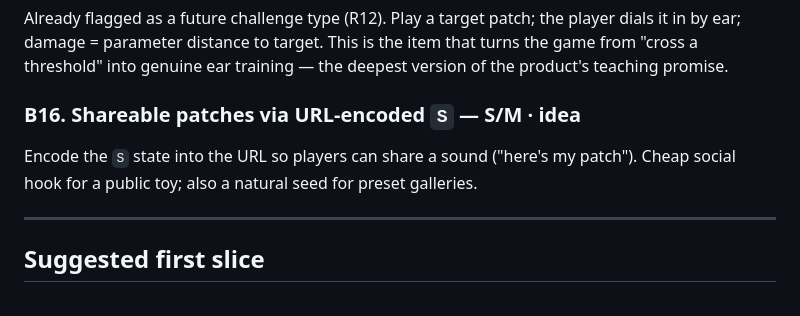
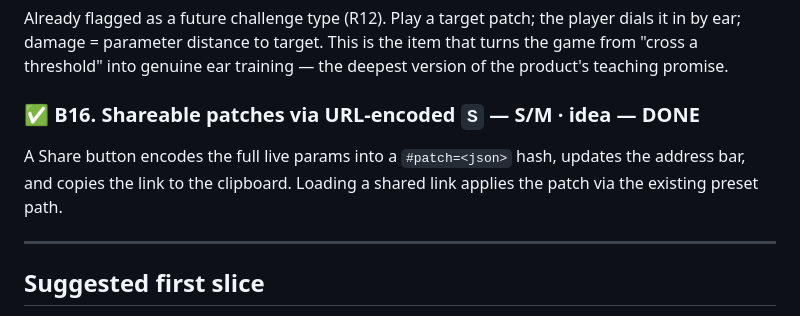
Before and after one commit to mattohara42/synthehol-daw, a Markdown page: docs/backlog.md, the part around one of its changes. GitHub-like rendering.

Commit message:
docs: mark B16 (URL-shareable patches) done

```diff
--- a/docs/backlog.md
+++ b/docs/backlog.md
@@ -142,10 +142,10 @@ player dials it in by ear; damage = parameter distance to target. This is the
 item that turns the game from "cross a threshold" into genuine ear training —
 the deepest version of the product's teaching promise.
 
-### B16. Shareable patches via URL-encoded `S` — S/M · idea
-Encode the `S` state into the URL so players can share a sound ("here's my
-patch"). Cheap social hook for a public toy; also a natural seed for preset
-galleries.
+### ✅ B16. Shareable patches via URL-encoded `S` — S/M · idea — DONE
+A Share button encodes the full live params into a `#patch=<json>` hash,
+updates the address bar, and copies the link to the clipboard. Loading a
+shared link applies the patch via the existing preset path.
 
 ---
 
```
Also changed, not shown: other parts of docs/backlog.md (+2 -2 lines).
